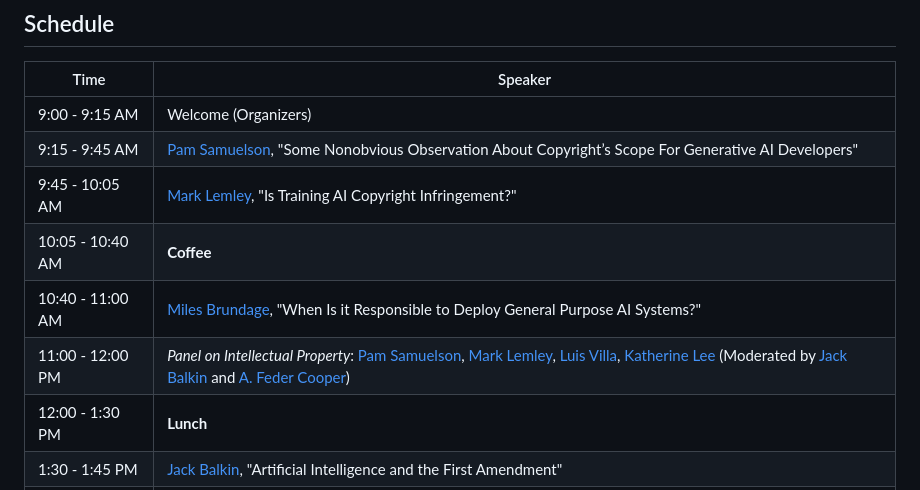
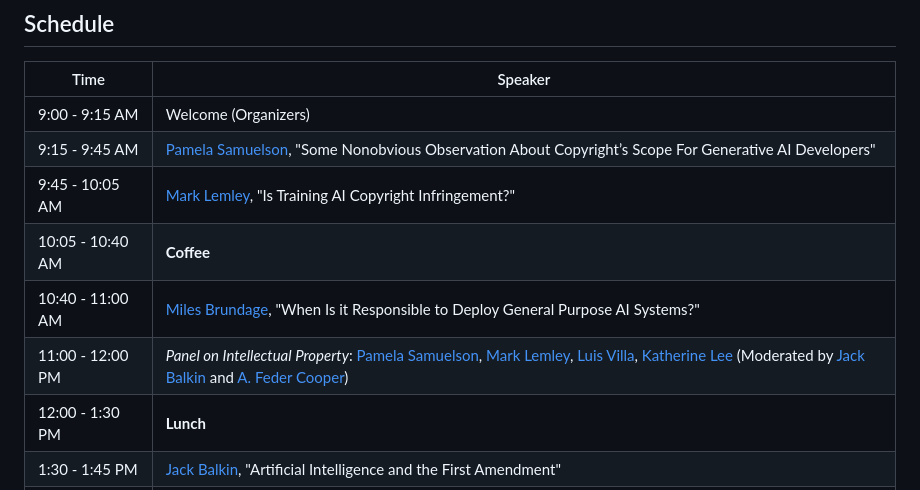
Before and after one commit to genlaw/genlaw.github.io, a Markdown page: index.md, the part around the change printed below. Drawn GitHub-style.

Commit message:
update pam based on her rsvp form

```diff
--- a/index.md
+++ b/index.md
@@ -55,11 +55,11 @@ Our workshop will begin to build a comprehensive and precise synthesis of the le
 | Time          | Speaker                                                                                  |
 |---------------|------------------------------------------------------------------------------------------|
 | 9:00 - 9:15 AM | Welcome (Organizers)                                                                     |
-| 9:15 - 9:45 AM | [Pam Samuelson](https://www.law.berkeley.edu/our-faculty/faculty-profiles/pamela-samuelson/#tab_profile), "Some Nonobvious Observation About Copyright’s Scope For Generative AI Developers"                                                                            |
+| 9:15 - 9:45 AM | [Pamela Samuelson](https://www.law.berkeley.edu/our-faculty/faculty-profiles/pamela-samuelson/#tab_profile), "Some Nonobvious Observation About Copyright’s Scope For Generative AI Developers"                                                                            |
 | 9:45 - 10:05 AM| [Mark Lemley](https://law.stanford.edu/directory/mark-a-lemley/), "Is Training AI Copyright Infringement?"                                                                              |
 | 10:05 - 10:40 AM | **Coffee**                                                                               |
 | 10:40 - 11:00 AM | [Miles Brundage](https://www.milesbrundage.com/), "When Is it Responsible to Deploy General Purpose AI Systems?"                                                                       |
-| 11:00 - 12:00 PM | *Panel on Intellectual Property*: [Pam Samuelson](https://www.law.berkeley.edu/our-faculty/faculty-profiles/pamela-samuelson/#tab_profile), [Mark Lemley](https://law.stanford.edu/directory/mark-a-lemley/), [Luis Villa](https://lu.is/), [Katherine Lee](https://katelee168.github.io) (Moderated by [Jack Balkin](https://jackbalkin.yale.edu/) and [A. Feder Cooper](https://afedercooper.info/)) |
+| 11:00 - 12:00 PM | *Panel on Intellectual Property*: [Pamela Samuelson](https://www.law.berkeley.edu/our-faculty/faculty-profiles/pamela-samuelson/#tab_profile), [Mark Lemley](https://law.stanford.edu/directory/mark-a-lemley/), [Luis Villa](https://lu.is/), [Katherine Lee](https://katelee168.github.io) (Moderated by [Jack Balkin](https://jackbalkin.yale.edu/) and [A. Feder Cooper](https://afedercooper.info/)) |
 | 12:00 - 1:30 PM | **Lunch**                                                                                  |
 | 1:30 - 1:45 PM | [Jack Balkin](https://jackbalkin.yale.edu/), "Artificial Intelligence and the First Amendment"                                                                              |
 | 1:45 - 2:15 PM | **Spotlights**                                                                               |
```
Also changed, not shown: other parts of index.md (+1 -1 lines).
